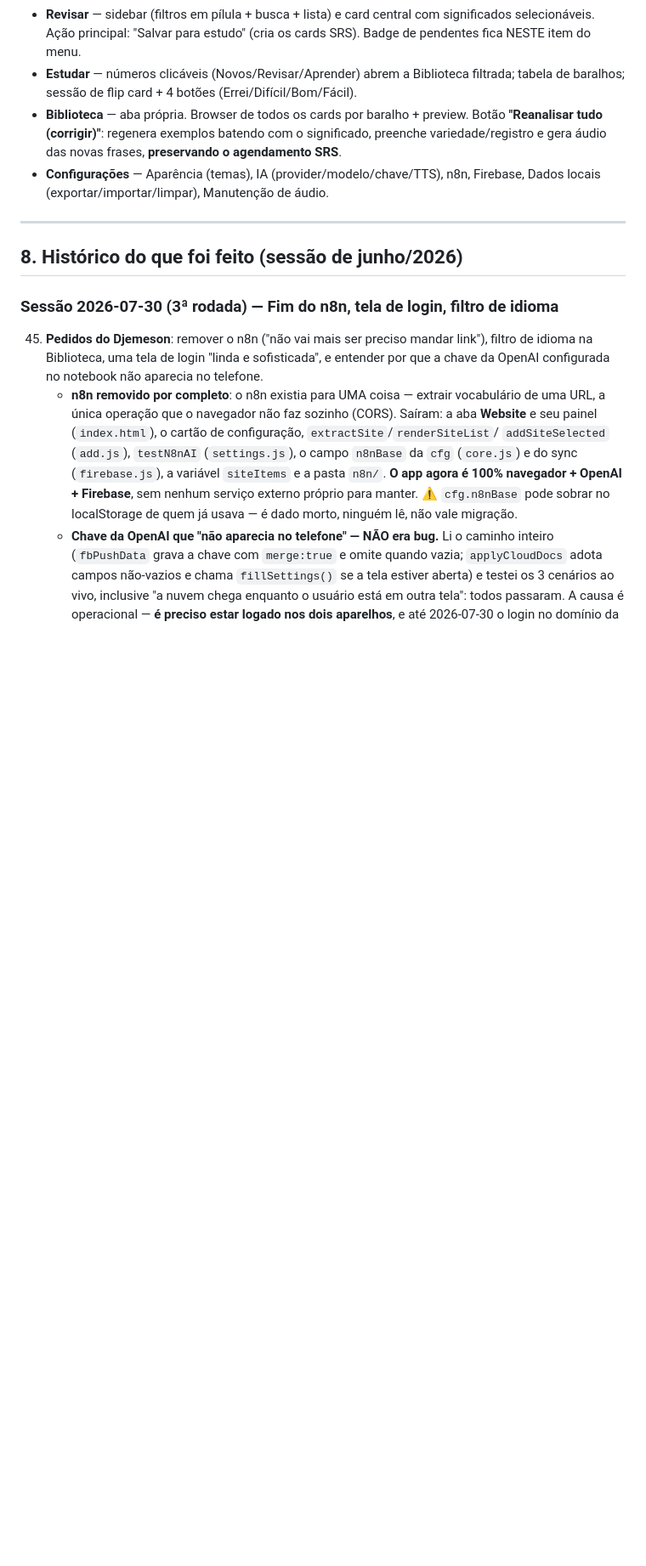
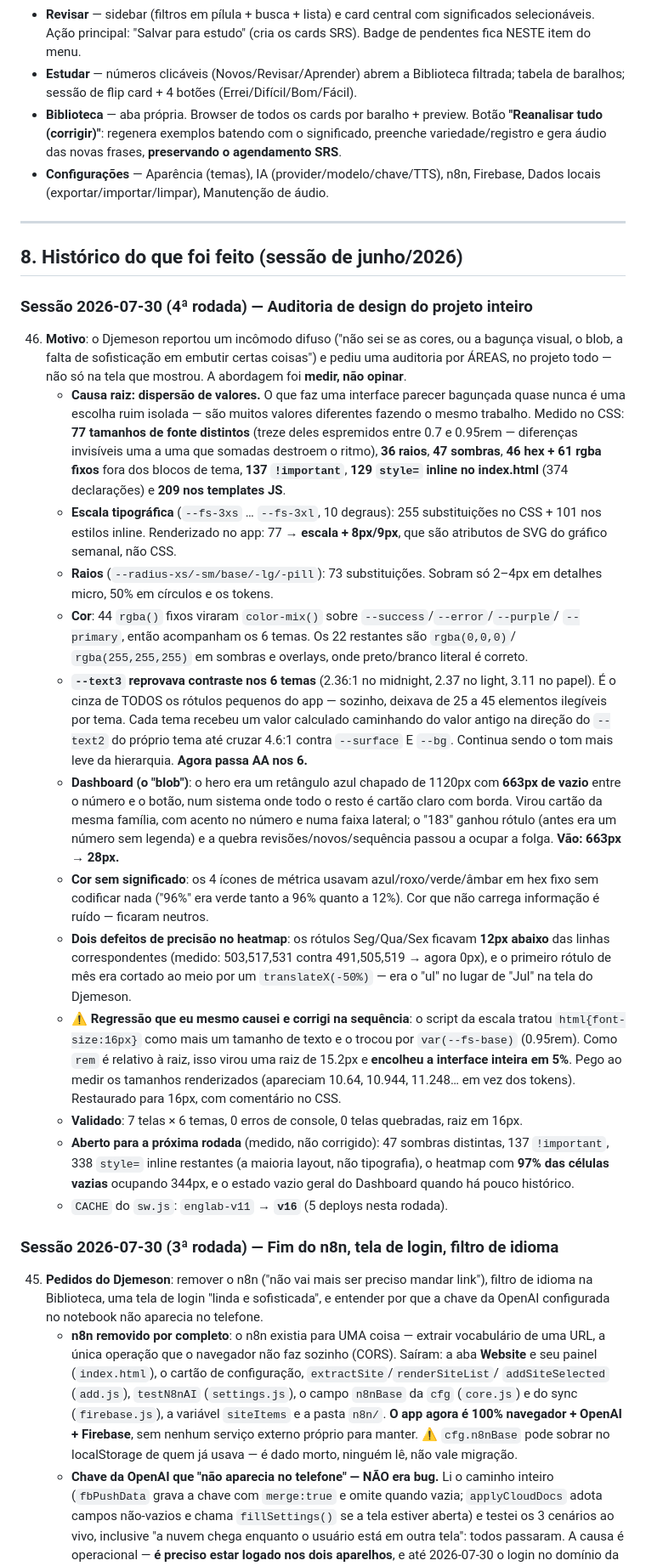
Before and after one commit to Djemeson/english-lab, a Markdown page: ESTADO-DO-PROJETO.md, the part around the change. Shown at 85% size. GitHub-like rendering; blank space fills up the shorter version.

Commit message:
Registra a auditoria de design no ESTADO (item 46)
Co-Authored-By: Claude Opus 5 <noreply@anthropic.com>

```diff
--- a/ESTADO-DO-PROJETO.md
+++ b/ESTADO-DO-PROJETO.md
@@ -255,6 +255,55 @@ maxInterval (36500), leechThreshold (50)
 ---
 
 ## 8. Histórico do que foi feito (sessão de junho/2026)
+
+### Sessão 2026-07-30 (4ª rodada) — Auditoria de design do projeto inteiro
+46. **Motivo**: o Djemeson reportou um incômodo difuso ("não sei se as cores, ou a bagunça
+    visual, o blob, a falta de sofisticação em embutir certas coisas") e pediu uma auditoria por
+    ÁREAS, no projeto todo — não só na tela que mostrou. A abordagem foi **medir, não opinar**.
+    - **Causa raiz: dispersão de valores.** O que faz uma interface parecer bagunçada quase nunca
+      é uma escolha ruim isolada — são muitos valores diferentes fazendo o mesmo trabalho.
+      Medido no CSS: **77 tamanhos de fonte distintos** (treze deles espremidos entre 0.7 e
+      0.95rem — diferenças invisíveis uma a uma que somadas destroem o ritmo), **36 raios**,
+      **47 sombras**, **46 hex + 61 rgba fixos** fora dos blocos de tema, **137 `!important`**,
+      **129 `style=` inline no index.html** (374 declarações) e **209 nos templates JS**.
+    - **Escala tipográfica** (`--fs-3xs` … `--fs-3xl`, 10 degraus): 255 substituições no CSS +
+      101 nos estilos inline. Renderizado no app: 77 → **escala + 8px/9px**, que são atributos
+      de SVG do gráfico semanal, não CSS.
+    - **Raios** (`--radius-xs/-sm/base/-lg/-pill`): 73 substituições. Sobram só 2–4px em
+      detalhes micro, 50% em círculos e os tokens.
+    - **Cor**: 44 `rgba()` fixos viraram `color-mix()` sobre `--success`/`--error`/`--purple`/
+      `--primary`, então acompanham os 6 temas. Os 22 restantes são `rgba(0,0,0)`/
+      `rgba(255,255,255)` em sombras e overlays, onde preto/branco literal é correto.
+    - **`--text3` reprovava contraste nos 6 temas** (2.36:1 no midnight, 2.37 no light, 3.11 no
+      papel). É o cinza de TODOS os rótulos pequenos do app — sozinho, deixava de 25 a 45
+      elementos ilegíveis por tema. Cada tema recebeu um valor calculado caminhando do valor
+      antigo na direção do `--text2` do próprio tema até cruzar 4.6:1 contra `--surface` E
+      `--bg`. Continua sendo o tom mais leve da hierarquia. **Agora passa AA nos 6.**
+    - **Dashboard (o "blob")**: o hero era um retângulo azul chapado de 1120px com **663px de
+      vazio** entre o número e o botão, num sistema onde todo o resto é cartão claro com borda.
+      Virou cartão da mesma família, com acento no número e numa faixa lateral; o "183" ganhou
+      rótulo (antes era um número sem legenda) e a quebra revisões/novos/sequência passou a
+      ocupar a folga. **Vão: 663px → 28px.**
+    - **Cor sem significado**: os 4 ícones de métrica usavam azul/roxo/verde/âmbar em hex fixo
+      sem codificar nada ("96%" era verde tanto a 96% quanto a 12%). Cor que não carrega
+      informação é ruído — ficaram neutros.
+    - **Dois defeitos de precisão no heatmap**: os rótulos Seg/Qua/Sex ficavam **12px abaixo**
+      das linhas correspondentes (medido: 503,517,531 contra 491,505,519 → agora 0px), e o
+      primeiro rótulo de mês era cortado ao meio por um `translateX(-50%)` — era o "ul" no lugar
+      de "Jul" na tela do Djemeson.
+    - ⚠️ **Regressão que eu mesmo causei e corrigi na sequência**: o script da escala tratou
+      `html{font-size:16px}` como mais um tamanho de texto e o trocou por `var(--fs-base)`
+      (0.95rem). Como `rem` é relativo à raiz, isso virou uma raiz de 15.2px e **encolheu a
+      interface inteira em 5%**. Pego ao medir os tamanhos renderizados (apareciam 10.64,
+      10.944, 11.248… em vez dos tokens). Restaurado para 16px, com comentário no CSS.
+    - **Validado**: 7 telas × 6 temas, 0 erros de console, 0 telas quebradas, raiz em 16px.
+    - **Aberto para a próxima rodada** (medido, não corrigido): 47 sombras distintas,
+      137 `!important`, 338 `style=` inline restantes (a maioria layout, não tipografia),
+      o heatmap com **97% das células vazias** ocupando 344px, e o estado vazio geral do
+      Dashboard quando há pouco histórico.
+    - `CACHE` do `sw.js`: `englab-v11` → **`v16`** (5 deploys nesta rodada).
+
+
 
 ### Sessão 2026-07-30 (3ª rodada) — Fim do n8n, tela de login, filtro de idioma
 45. **Pedidos do Djemeson**: remover o n8n ("não vai mais ser preciso mandar link"), filtro de
```
